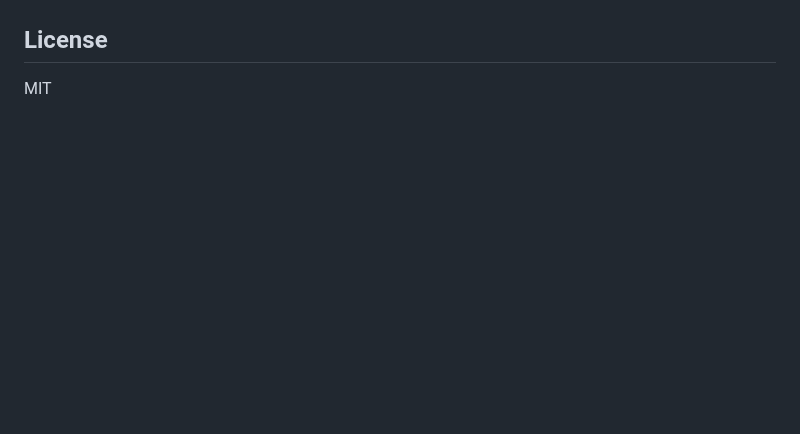
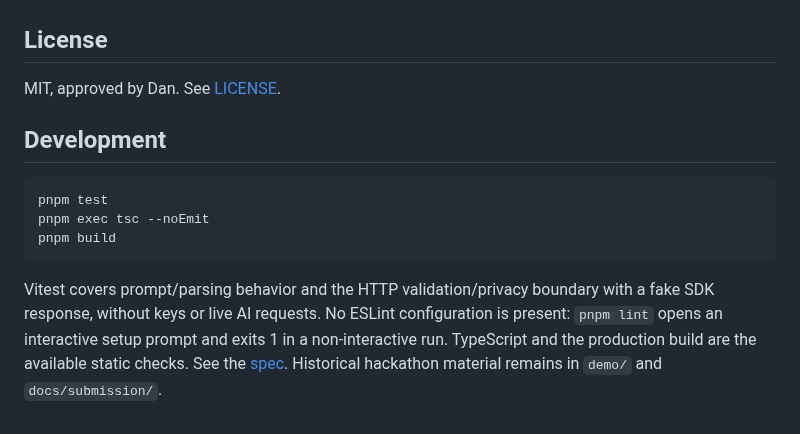
Before and after one commit to OrionArchitekton/plainspeak, a Markdown page: README.md, the part around one of its changes. Rendered like a GitHub page; blank space fills up the shorter version.

````diff
--- a/README.md
+++ b/README.md
@@ -48,4 +54,14 @@ pnpm dev                     # http://localhost:3000
 
 ## License
 
-MIT
+MIT, approved by Dan. See [LICENSE](LICENSE).
+
+## Development
+
+```sh
+pnpm test
+pnpm exec tsc --noEmit
+pnpm build
+```
+
+Vitest covers prompt/parsing behavior and the HTTP validation/privacy boundary with a fake SDK response, without keys or live AI requests. No ESLint configuration is present: `pnpm lint` opens an interactive setup prompt and exits 1 in a non-interactive run. TypeScript and the production build are the available static checks. See the [spec](specs/plainspeak-spec.md). Historical hackathon material remains in `demo/` and `docs/submission/`.
````
Also changed, not shown: other parts of README.md (+40 -34 lines), SWAPMEET.md (added, +18 -0 lines), docs/runbooks/deploy.md (added, +43 -0 lines), specs/plainspeak-spec.md (+9 -7 lines), demo/screenshots/swapmeet-input.png (added), demo/screenshots/swapmeet-sample.png (added), 7 other files.
